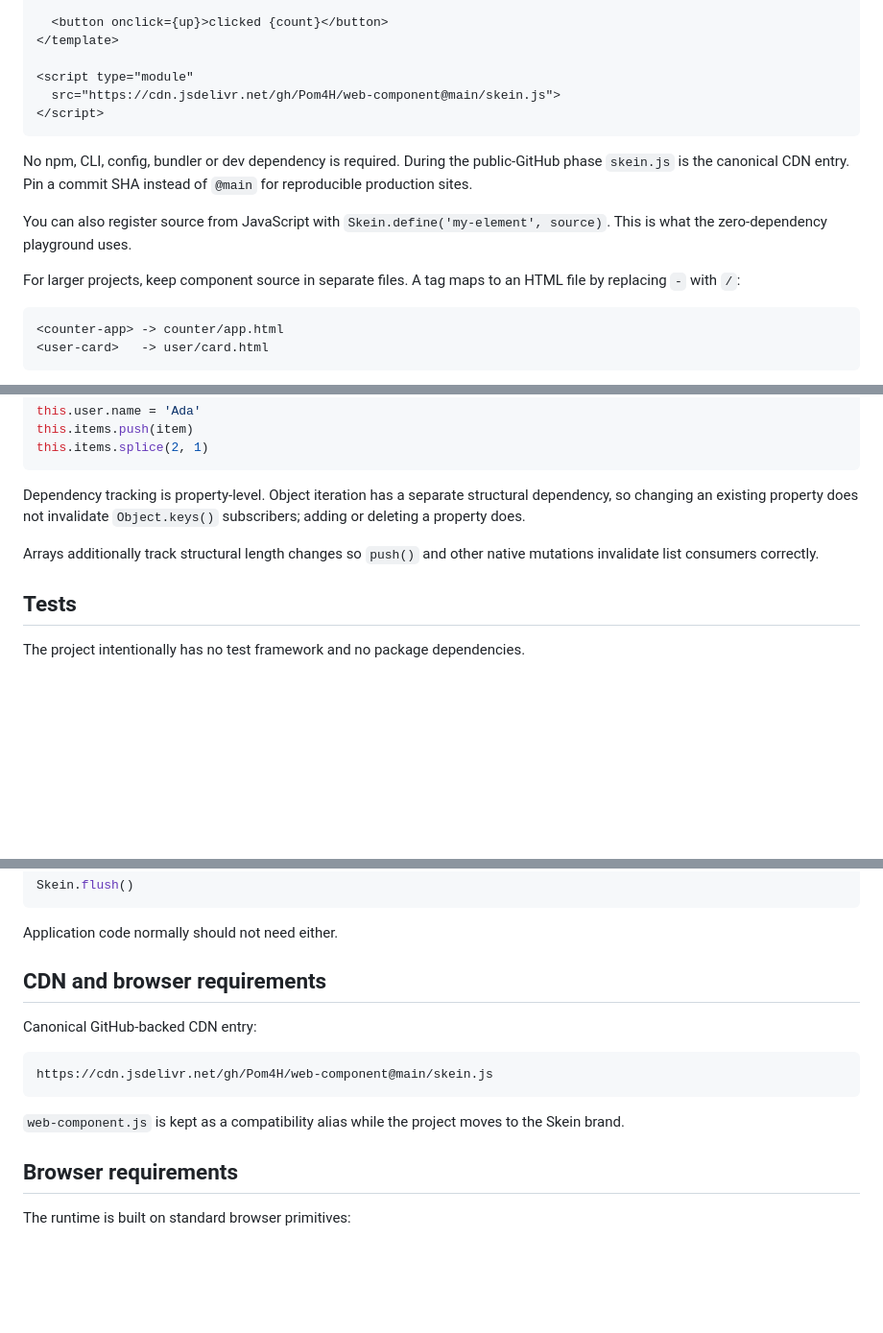
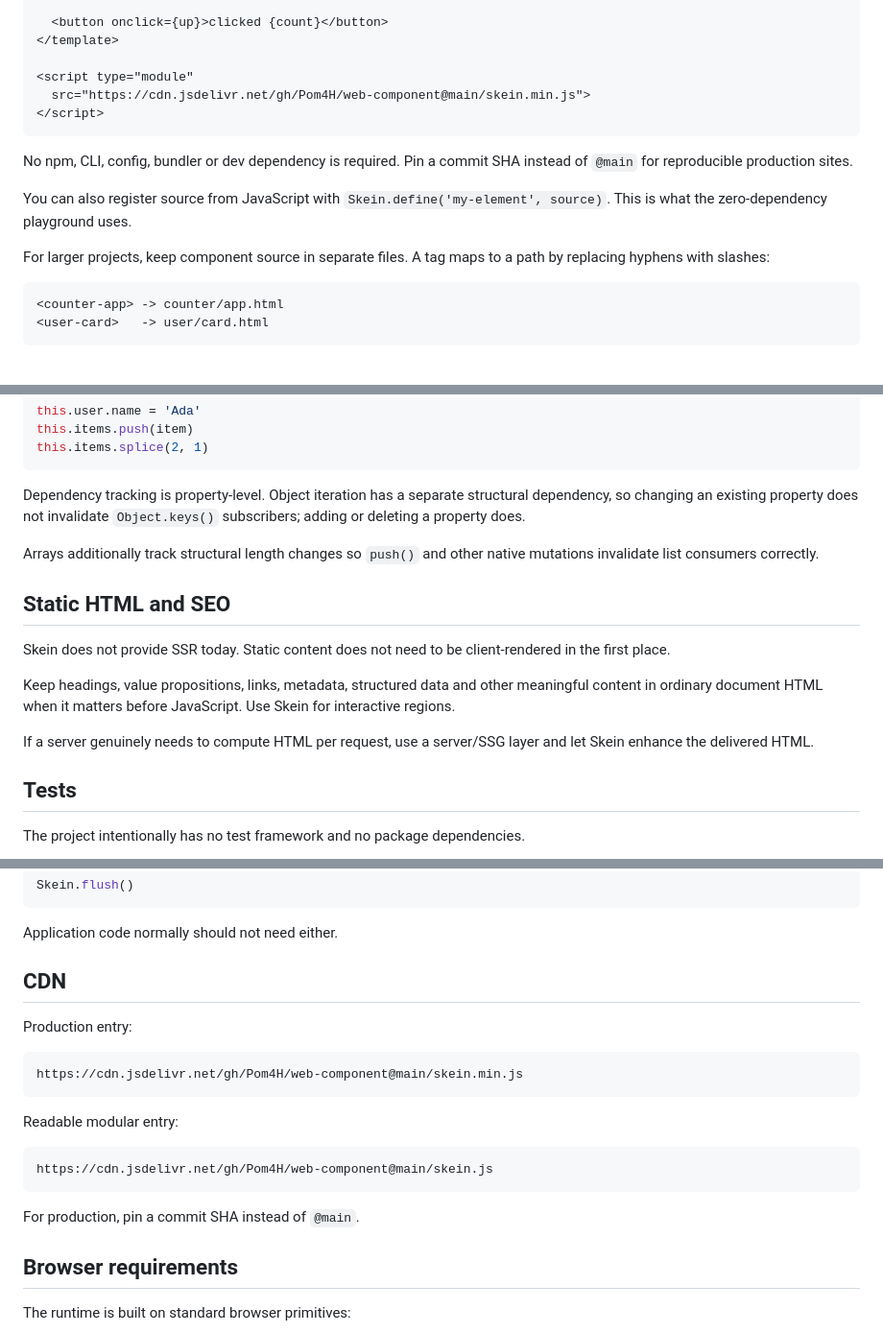
Before and after one commit to Pom4H/web-component, a Markdown page: README.md, 3 parts joined by grey strips. Shown at 96% size. Rendered like a GitHub page; blank space fills up the shorter version.

Commit message:
document Skein v0.4 and minified size

````diff
--- a/README.md
+++ b/README.md
@@ -41,15 +42,15 @@ The smallest Skein project is one HTML file. `template[skein]` is inert browser
 </template>
 
 <script type="module"
-  src="https://cdn.jsdelivr.net/gh/Pom4H/web-component@main/skein.js">
+  src="https://cdn.jsdelivr.net/gh/Pom4H/web-component@main/skein.min.js">
 </script>
 ```
 
-No npm, CLI, config, bundler or dev dependency is required. During the public-GitHub phase `skein.js` is the canonical CDN entry. Pin a commit SHA instead of `@main` for reproducible production sites.
+No npm, CLI, config, bundler or dev dependency is required. Pin a commit SHA instead of `@main` for reproducible production sites.
 
 You can also register source from JavaScript with `Skein.define('my-element', source)`. This is what the zero-dependency playground uses.
 
-For larger projects, keep component source in separate files. A tag maps to an HTML file by replacing `-` with `/`:
+For larger projects, keep component source in separate files. A tag maps to a path by replacing hyphens with slashes:
 
 ```text
 <counter-app> -> counter/app.html
@@ -315,6 +316,14 @@ Dependency tracking is property-level. Object iteration has a separate structura
 
 Arrays additionally track structural length changes so `push()` and other native mutations invalidate list consumers correctly.
 
+## Static HTML and SEO
+
+Skein does not provide SSR today. Static content does not need to be client-rendered in the first place.
+
+Keep headings, value propositions, links, metadata, structured data and other meaningful content in ordinary document HTML when it matters before JavaScript. Use Skein for interactive regions.
+
+If a server genuinely needs to compute HTML per request, use a server/SSG layer and let Skein enhance the delivered HTML.
+
 ## Tests
 
 The project intentionally has no test framework and no package dependencies.
@@ -368,15 +377,21 @@ Skein.flush()
 
 Application code normally should not need either.
 
-## CDN and browser requirements
+## CDN
 
-Canonical GitHub-backed CDN entry:
+Production entry:
+
+```text
+https://cdn.jsdelivr.net/gh/Pom4H/web-component@main/skein.min.js
+```
+
+Readable modular entry:
 
 ```text
 https://cdn.jsdelivr.net/gh/Pom4H/web-component@main/skein.js
 ```
 
-`web-component.js` is kept as a compatibility alias while the project moves to the Skein brand.
+For production, pin a commit SHA instead of `@main`.
 
 ## Browser requirements
 
````
Also changed, not shown: other parts of README.md (+4 -3 lines).
